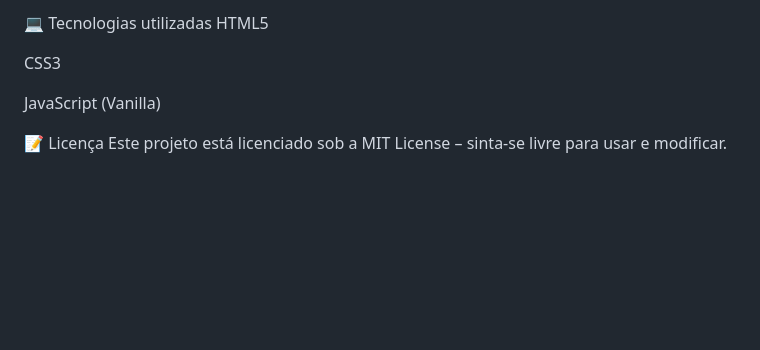
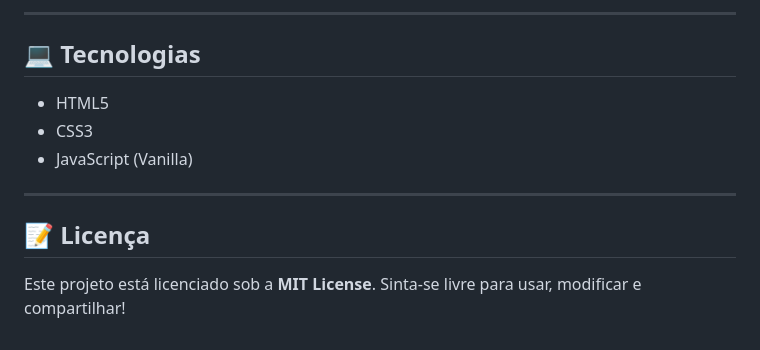
Before and after one commit to JRodriguess/calculadora_de_heroi, a Markdown page: README.md, the part around the change printed below. Rendered like a GitHub page; blank space fills up the shorter version.

```diff
--- a/README.md
+++ b/README.md
@@ -45,10 +61,14 @@ calculadora-rankeadas/
 
-💻 Tecnologias utilizadas
-HTML5
+---
 
-CSS3
+## 💻 Tecnologias
 
-JavaScript (Vanilla)
+- HTML5
+- CSS3
+- JavaScript (Vanilla)
 
-📝 Licença
-Este projeto está licenciado sob a MIT License – sinta-se livre para usar e modificar.
+---
+
+## 📝 Licença
+
+Este projeto está licenciado sob a **MIT License**. Sinta-se livre para usar, modificar e compartilhar!
```
Also changed, not shown: other parts of README.md (+49 -33 lines), preview.png (added), 1 other file.
